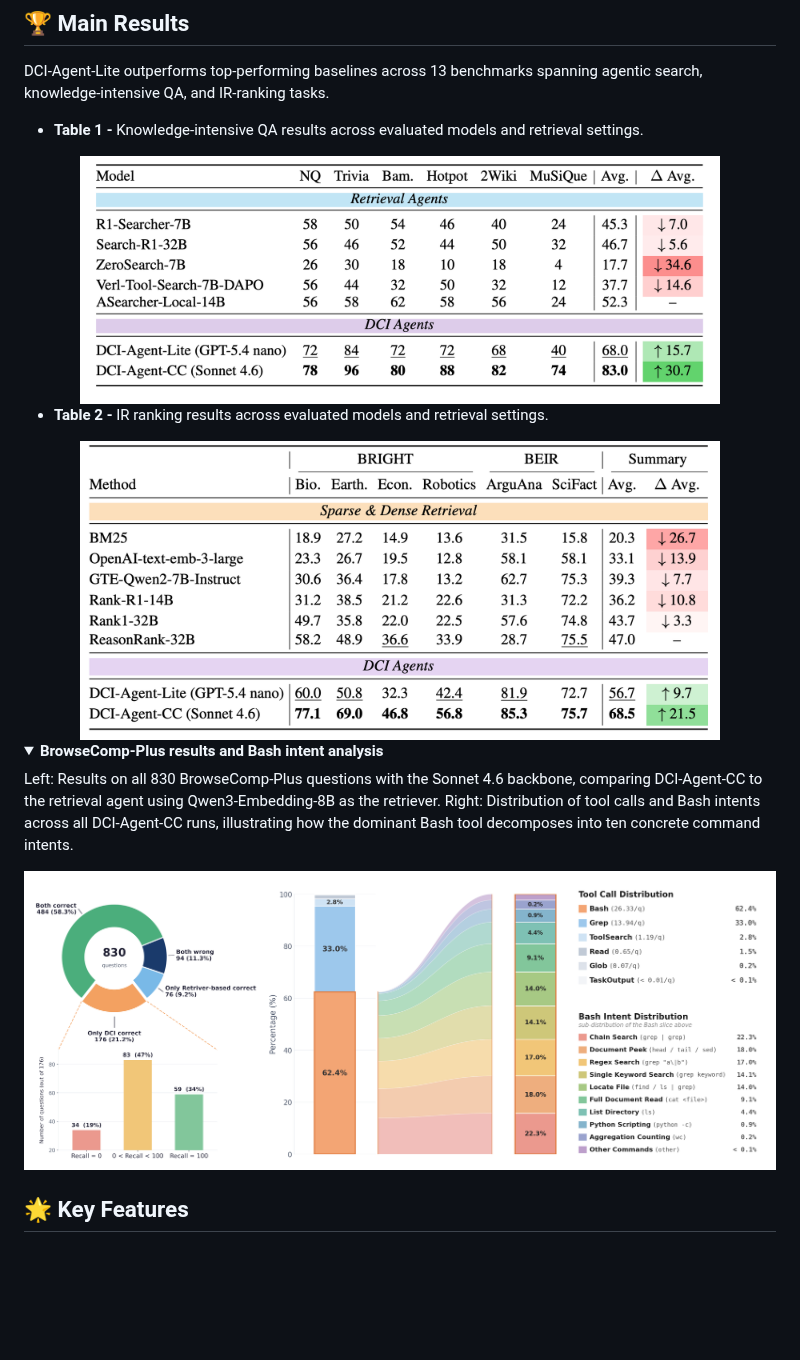
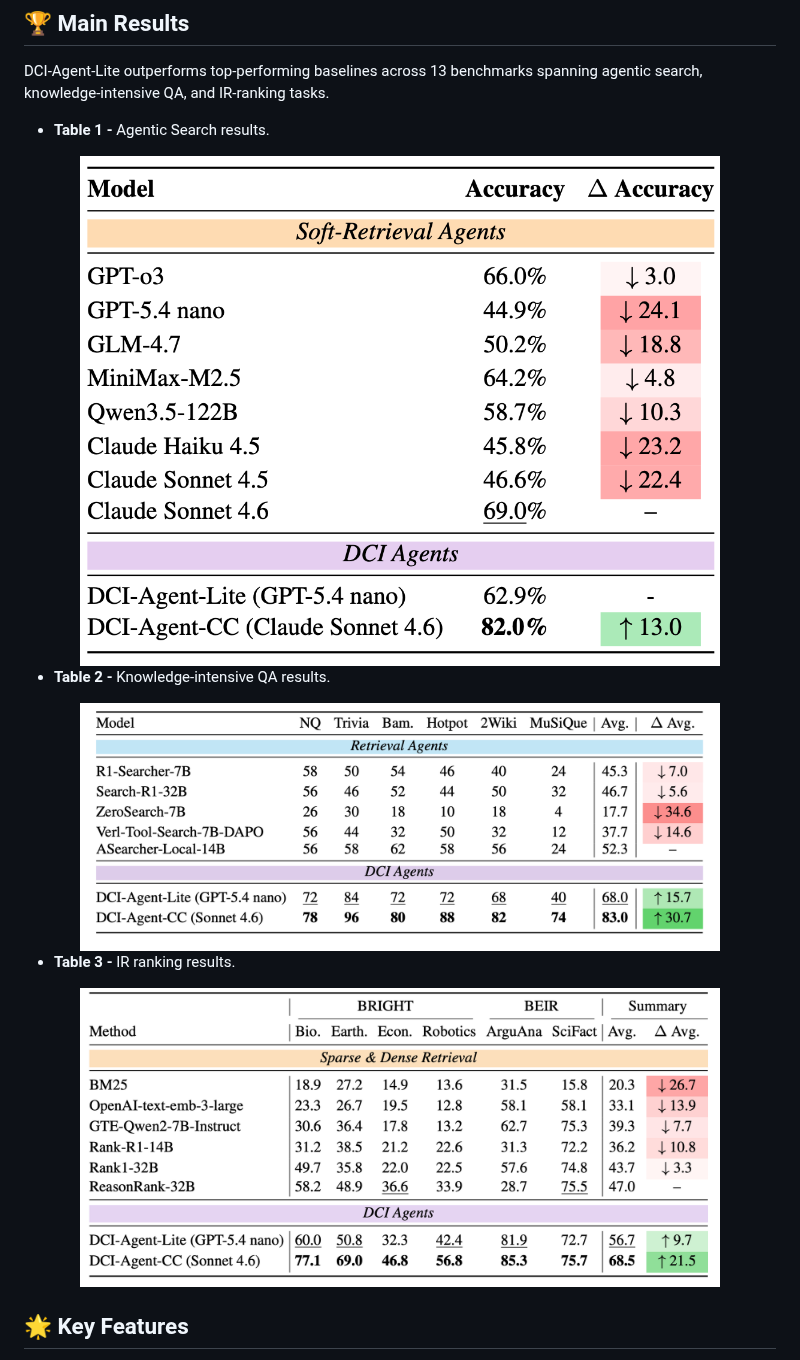
Before and after one commit to DCI-Agent/DCI-Agent-Lite, a Markdown page: README.md, the part around the change. Rendered like a GitHub page; pictures changed too: assets/imgs/bcp.png (added); folded sections open; blank space fills up the shorter version.

Commit message:
[readme] reorganize tables and add BCP figure
Co-Authored-By: Claude Sonnet 4.6 <noreply@anthropic.com>

```diff
--- a/README.md
+++ b/README.md
@@ -34,28 +34,25 @@
 
 DCI-Agent-Lite outperforms top-performing baselines across 13 benchmarks spanning agentic search, knowledge-intensive QA, and IR-ranking tasks.
 
-- **Table 1 -** Knowledge-intensive QA results across evaluated models and retrieval settings.
+- **Table 1 -** Agentic Search results.
+
+<div align="center">
+  <img src="assets/imgs/bcp.png" alt="Knowledge-intensive QA results" width="85%" style="max-width: 850px; border-radius: 8px; box-shadow: 0 4px 10px rgba(0,0,0,0.1);">
+</div>
+
+
+- **Table 2 -** Knowledge-intensive QA results.
 
 <div align="center">
   <img src="assets/imgs/table_qa.png" alt="Knowledge-intensive QA results" width="85%" style="max-width: 850px; border-radius: 8px; box-shadow: 0 4px 10px rgba(0,0,0,0.1);">
 </div>
 
-- **Table 2 -** IR ranking results across evaluated models and retrieval settings.
+- **Table 3 -** IR ranking results.
 
 <div align="center">
   <img src="assets/imgs/table_ir.png" alt="IR ranking results" width="85%" style="max-width: 850px; border-radius: 8px; box-shadow: 0 4px 10px rgba(0,0,0,0.1);">
 </div>
 
-<details>
-<summary><strong>BrowseComp-Plus results and Bash intent analysis</strong></summary>
-
-Left: Results on all 830 BrowseComp-Plus questions with the Sonnet 4.6 backbone, comparing DCI-Agent-CC to the retrieval agent using Qwen3-Embedding-8B as the retriever. Right: Distribution of tool calls and Bash intents across all DCI-Agent-CC runs, illustrating how the dominant Bash tool decomposes into ten concrete command intents.
-
-<div align="center">
-  <img src="assets/imgs/bash_ribbon_fig.png" alt="BrowseComp-Plus results and Bash intent analysis" width="100%" style="max-width: 850px; border-radius: 8px; box-shadow: 0 4px 10px rgba(0,0,0,0.1);">
-</div>
-
-</details>
 
 ## 🌟 Key Features
 - 🔒 **Your private deep-research assistant**: Point DCI-Agent-Lite at a local corpus and start immediately. It searches, inspects, cross-checks, and answers from your own knowledge base without sending documents to a hosted retrieval service.
```
